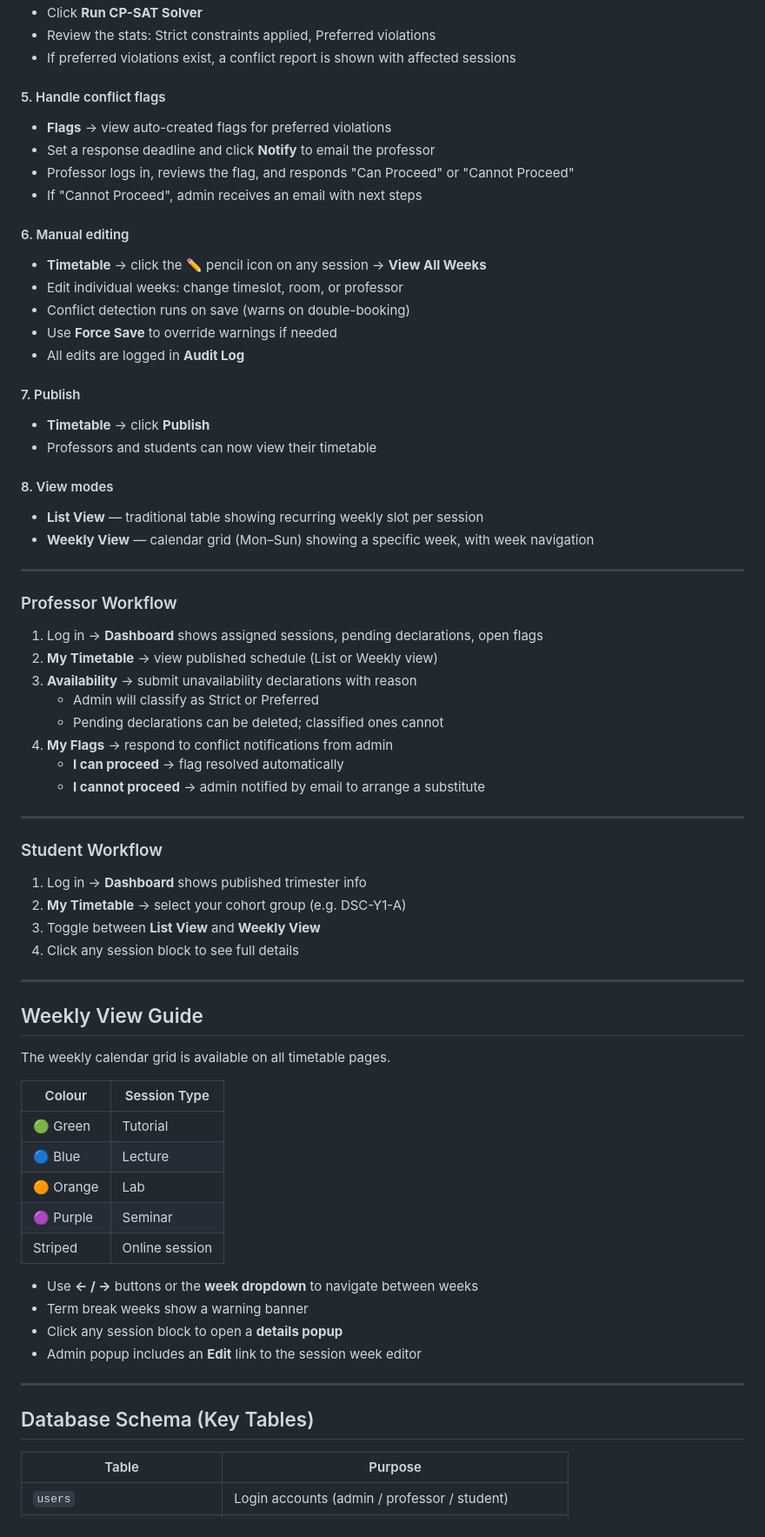
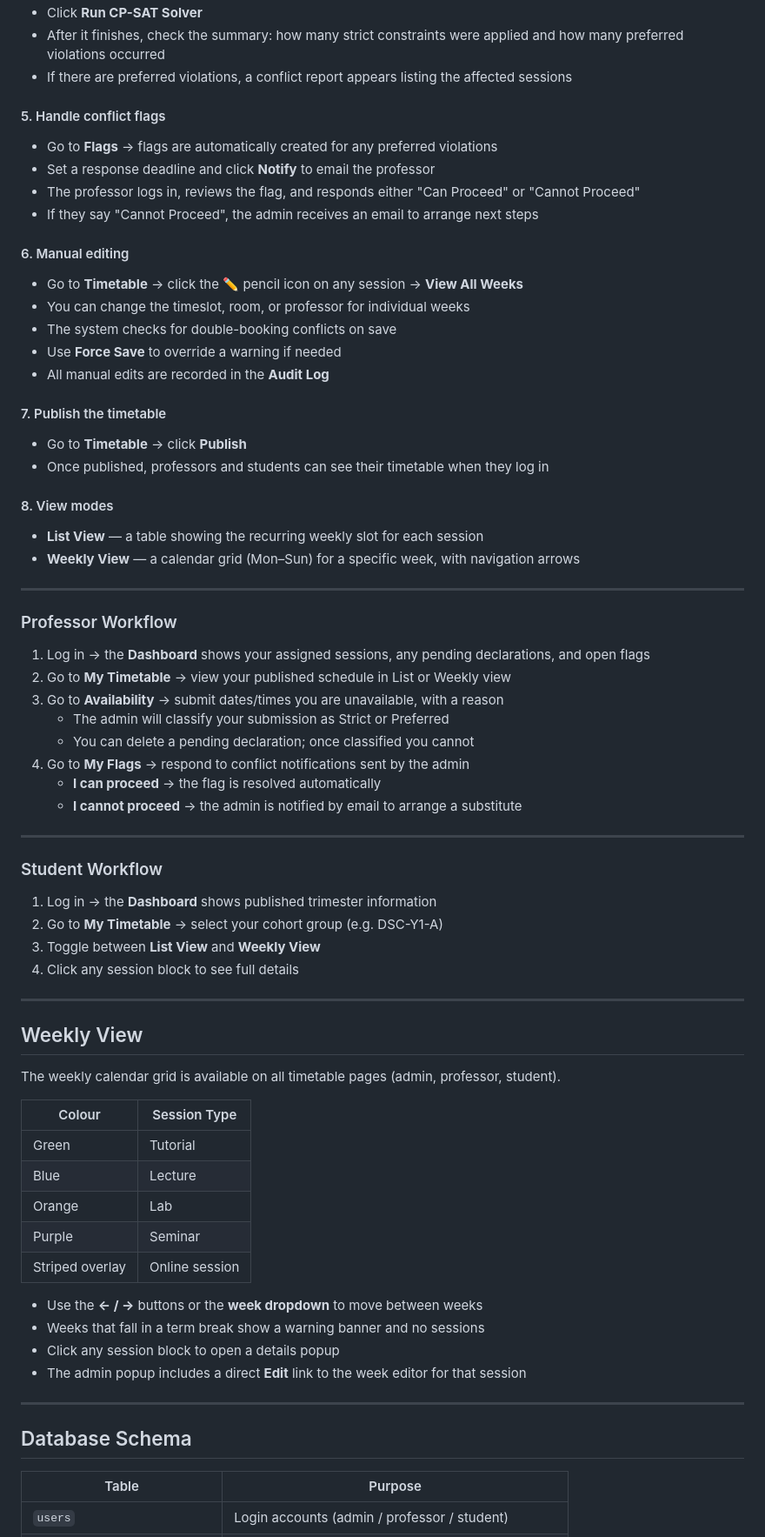
Before and after one commit to Brian-Goh-JW/timetable-system, a Markdown page: README.md, the part around one of its changes. Shown at 87% size. Drawn GitHub-style.

```diff
--- a/README.md
+++ b/README.md
@@ -145,72 +194,72 @@ Open: http://127.0.0.1:5000/login
 - Click **Run CP-SAT Solver**
-- Review the stats: Strict constraints applied, Preferred violations
-- If preferred violations exist, a conflict report is shown with affected sessions
+- After it finishes, check the summary: how many strict constraints were applied and how many preferred violations occurred
+- If there are preferred violations, a conflict report appears listing the affected sessions
 
 #### 5. Handle conflict flags
-- **Flags** → view auto-created flags for preferred violations
+- Go to **Flags** → flags are automatically created for any preferred violations
 - Set a response deadline and click **Notify** to email the professor
-- Professor logs in, reviews the flag, and responds "Can Proceed" or "Cannot Proceed"
-- If "Cannot Proceed", admin receives an email with next steps
+- The professor logs in, reviews the flag, and responds either "Can Proceed" or "Cannot Proceed"
+- If they say "Cannot Proceed", the admin receives an email to arrange next steps
 
 #### 6. Manual editing
-- **Timetable** → click the ✏️ pencil icon on any session → **View All Weeks**
-- Edit individual weeks: change timeslot, room, or professor
-- Conflict detection runs on save (warns on double-booking)
-- Use **Force Save** to override warnings if needed
-- All edits are logged in **Audit Log**
+- Go to **Timetable** → click the ✏️ pencil icon on any session → **View All Weeks**
+- You can change the timeslot, room, or professor for individual weeks
+- The system checks for double-booking conflicts on save
+- Use **Force Save** to override a warning if needed
+- All manual edits are recorded in the **Audit Log**
 
-#### 7. Publish
-- **Timetable** → click **Publish**
-- Professors and students can now view their timetable
+#### 7. Publish the timetable
+- Go to **Timetable** → click **Publish**
+- Once published, professors and students can see their timetable when they log in
 
 #### 8. View modes
-- **List View** — traditional table showing recurring weekly slot per session
-- **Weekly View** — calendar grid (Mon–Sun) showing a specific week, with week navigation
+- **List View** — a table showing the recurring weekly slot for each session
+- **Weekly View** — a calendar grid (Mon–Sun) for a specific week, with navigation arrows
 
 ---
 
 ### Professor Workflow
 
-1. Log in → **Dashboard** shows assigned sessions, pending declarations, open flags
-2. **My Timetable** → view published schedule (List or Weekly view)
-3. **Availability** → submit unavailability declarations with reason
-   - Admin will classify as Strict or Preferred
-   - Pending declarations can be deleted; classified ones cannot
-4. **My Flags** → respond to conflict notifications from admin
-   - **I can proceed** → flag resolved automatically
-   - **I cannot proceed** → admin notified by email to arrange a substitute
+1. Log in → the **Dashboard** shows your assigned sessions, any pending declarations, and open flags
+2. Go to **My Timetable** → view your published schedule in List or Weekly view
+3. Go to **Availability** → submit dates/times you are unavailable, with a reason
+   - The admin will classify your submission as Strict or Preferred
+   - You can delete a pending declaration; once classified you cannot
+4. Go to **My Flags** → respond to conflict notifications sent by the admin
+   - **I can proceed** → the flag is resolved automatically
+   - **I cannot proceed** → the admin is notified by email to arrange a substitute
 
 ---
 
 ### Student Workflow
 
-1. Log in → **Dashboard** shows published trimester info
-2. **My Timetable** → select your cohort group (e.g. DSC-Y1-A)
+1. Log in → the **Dashboard** shows published trimester information
+2. Go to **My Timetable** → select your cohort group (e.g. DSC-Y1-A)
 3. Toggle between **List View** and **Weekly View**
 4. Click any session block to see full details
 
 ---
 
-## Weekly View Guide
+## Weekly View
 
-The weekly calendar grid is available on all timetable pages.
+The weekly calendar grid is available on all timetable pages (admin, professor, student).
 
 | Colour | Session Type |
 |--------|-------------|
-| 🟢 Green | Tutorial |
-| 🔵 Blue | Lecture |
-| 🟠 Orange | Lab |
-| 🟣 Purple | Seminar |
-| Striped | Online session |
+| Green | Tutorial |
+| Blue | Lecture |
+| Orange | Lab |
+| Purple | Seminar |
+| Striped overlay | Online session |
 
-- Use **← / →** buttons or the **week dropdown** to navigate between weeks
-- Term break weeks show a warning banner
-- Click any session block to open a **details popup**
-- Admin popup includes an **Edit** link to the session week editor
+- Use the **← / →** buttons or the **week dropdown** to move between weeks
+- Weeks that fall in a term break show a warning banner and no sessions
+- Click any session block to open a details popup
+- The admin popup includes a direct **Edit** link to the week editor for that session
 
 ---
 
-## Database Schema (Key Tables)
+## Database Schema
 
 | Table | Purpose |
 |-------|---------|
```
Also changed, not shown: other parts of README.md (+92 -43 lines).
